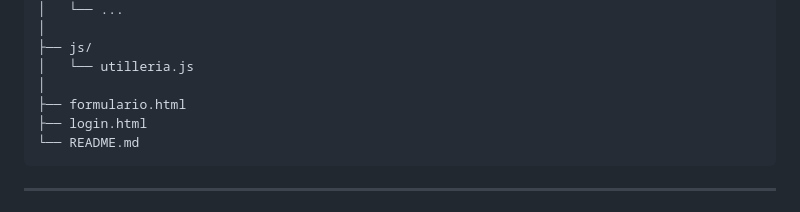
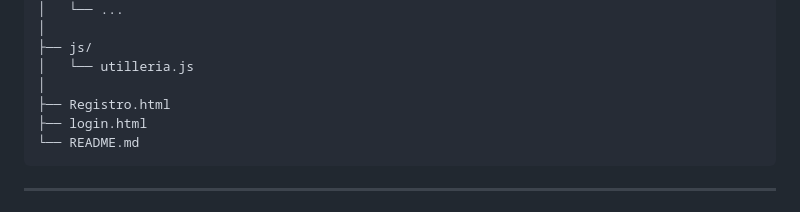
Before and after one commit to Karl335-lm/Libreria-utileria.js, a Markdown page: README.md, the part around one of its changes. Rendered like a GitHub page.

````diff
--- a/README.md
+++ b/README.md
@@ -36,7 +36,7 @@ Actividad2/
 ├── js/
 │   └── utilleria.js
 │
-├── formulario.html
+├── Registro.html
 ├── login.html
 └── README.md
 ```
````
Also changed, not shown: other parts of README.md (+1 -1 lines).
